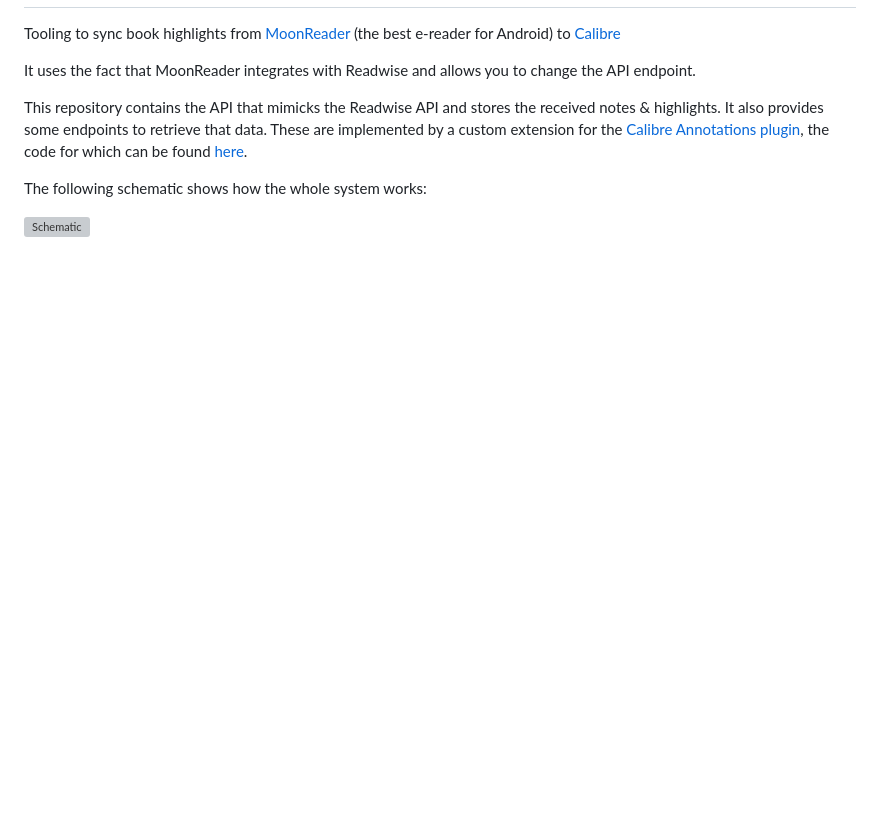
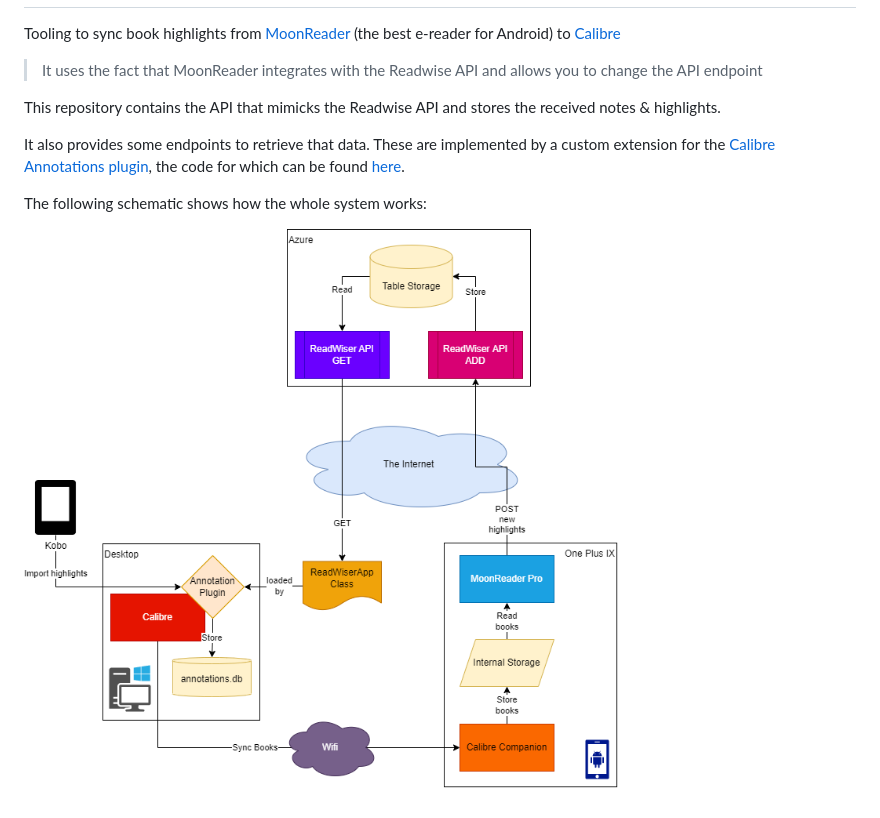
Before and after one commit to bramvandenbussche/readwiser, a Markdown page: README.md, the part around the change printed below. GitHub-like rendering; pictures changed too: docs/readwiser.png (added); blank space fills up the shorter version; grey boxes are pictures that could not be loaded.

Commit message:
Update documentation

```diff
--- a/README.md
+++ b/README.md
@@ -2,10 +6,12 @@
 
 Tooling to sync book highlights from [MoonReader](https://play.google.com/store/apps/details?id=com.flyersoft.moonreaderp&hl=nl&gl=US) (the best e-reader for Android) to [Calibre](https://calibre-ebook.com/)
 
-It uses the fact that MoonReader integrates with Readwise and allows you to change the API endpoint.
+>It uses the fact that MoonReader integrates with the Readwise API and allows you to change the API endpoint
 
-This repository contains the API that mimicks the Readwise API and stores the received notes & highlights. It also provides some endpoints to retrieve that data. These are implemented by a custom extension for the [Calibre Annotations plugin](https://www.mobileread.com/forums/showthread.php?t=241206), the code for which can be found [here](https://github.com/bramvandenbussche/calibre-annotations/blob/feature/readwiser-importer/readers/ReadWiserApp.py).
+This repository contains the API that mimicks the Readwise API and stores the received notes & highlights.
+
+It also provides some endpoints to retrieve that data. These are implemented by a custom extension for the [Calibre Annotations plugin](https://www.mobileread.com/forums/showthread.php?t=241206), the code for which can be found [here](https://github.com/bramvandenbussche/calibre-annotations/blob/feature/readwiser-importer/readers/ReadWiserApp.py).
 
 The following schematic shows how the whole system works:
 
-![Schematic](docs/readwiser.svg)
+![Schematic](docs/readwiser.png)
```
Also changed, not shown: other parts of README.md (+4 -0 lines).
